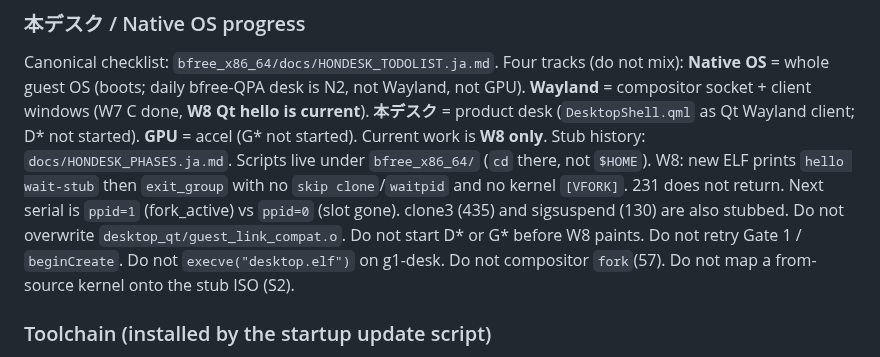
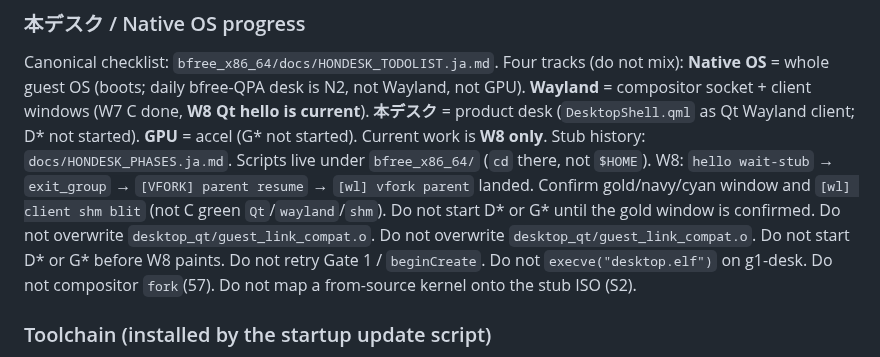
Before and after one commit to HIDEYUKI-KISHIDA/B-Free-master-64bit, a Markdown page: AGENTS.md, the part around the change. Rendered like a GitHub page.

```diff
--- a/AGENTS.md
+++ b/AGENTS.md
@@ -20,10 +20,11 @@ socket + client windows (W7 C done, **W8 Qt hello is current**).
 D* not started). **GPU** = accel (G* not started). Current work is
 **W8 only**. Stub history: `docs/HONDESK_PHASES.ja.md`.
 Scripts live under `bfree_x86_64/` (`cd` there, not `$HOME`).
-W8: new ELF prints `hello wait-stub` then `exit_group` with no
-`skip clone`/`waitpid` and no kernel `[VFORK]`. 231 does not
-return. Next serial is `ppid=1` (fork_active) vs `ppid=0` (slot
-gone). clone3 (435) and sigsuspend (130) are also stubbed.
+W8: `hello wait-stub` → `exit_group` → `[VFORK] parent resume`
+→ `[wl] vfork parent` landed. Confirm gold/navy/cyan window and
+`[wl] client shm blit` (not C green `Qt`/`wayland`/`shm`). Do not
+start D* or G* until the gold window is confirmed. Do not overwrite
+`desktop_qt/guest_link_compat.o`.
 Do not overwrite `desktop_qt/guest_link_compat.o`.
 Do not start D* or G* before W8 paints. Do not retry Gate 1 /
 `beginCreate`. Do not `execve("desktop.elf")` on g1-desk. Do not
```
Also changed, not shown: bfree_x86_64/docs/HONDESK_PHASES.ja.md (+1 -1 lines), bfree_x86_64/docs/HONDESK_TODOLIST.ja.md (+3 -4 lines).
